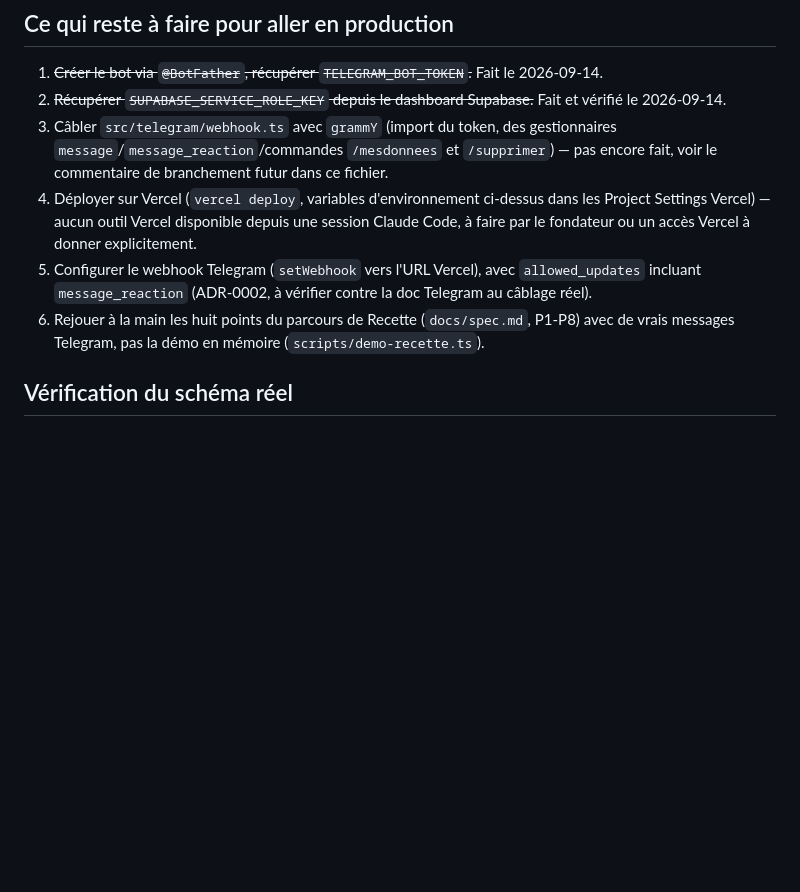
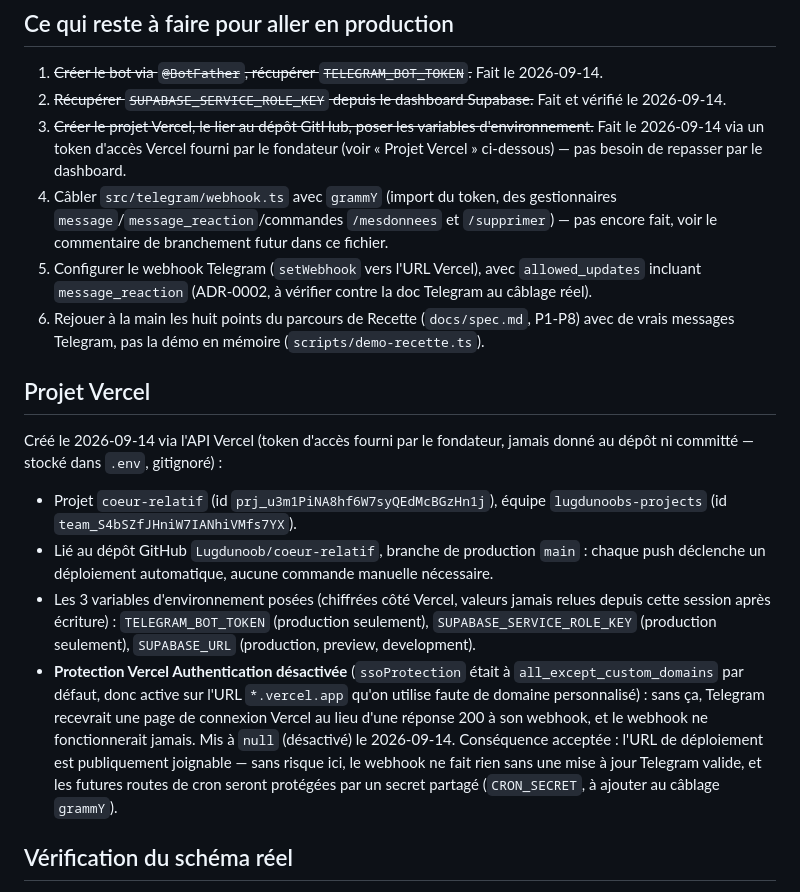
Before and after one commit to Lugdunoob/coeur-relatif, a Markdown page: docs/deploiement.md, the part around the change. Rendered like a GitHub page; blank space fills up the shorter version.

Commit message:
Projet Vercel créé et lié au dépôt via l'API (token fondateur)
coeur-relatif, équipe lugdunoobs-projects, lié à GitHub main. Les 3
variables d'environnement sont posées. Protection Vercel Authentication
désactivée : sans ça Telegram recevrait une page de connexion au lieu
d'une réponse au webhook.

Co-Authored-By: Claude Sonnet 5 <noreply@anthropic.com>
Claude-Session: https://claude.ai/code/session_013UtxVJu7BrGdNRNS32aCxd

```diff
--- a/docs/deploiement.md
+++ b/docs/deploiement.md
@@ -19,17 +19,38 @@ n'est touchée.
 1. ~~Créer le bot via `@BotFather`, récupérer `TELEGRAM_BOT_TOKEN`.~~ Fait le 2026-09-14.
 2. ~~Récupérer `SUPABASE_SERVICE_ROLE_KEY` depuis le dashboard Supabase.~~ Fait et
    vérifié le 2026-09-14.
-3. Câbler `src/telegram/webhook.ts` avec `grammY` (import du token, des gestionnaires
+3. ~~Créer le projet Vercel, le lier au dépôt GitHub, poser les variables
+   d'environnement.~~ Fait le 2026-09-14 via un token d'accès Vercel fourni par le
+   fondateur (voir « Projet Vercel » ci-dessous) — pas besoin de repasser par le
+   dashboard.
+4. Câbler `src/telegram/webhook.ts` avec `grammY` (import du token, des gestionnaires
    `message`/`message_reaction`/commandes `/mesdonnees` et `/supprimer`) — pas encore
    fait, voir le commentaire de branchement futur dans ce fichier.
-4. Déployer sur Vercel (`vercel deploy`, variables d'environnement ci-dessus dans les
-   Project Settings Vercel) — aucun outil Vercel disponible depuis une session Claude
-   Code, à faire par le fondateur ou un accès Vercel à donner explicitement.
 5. Configurer le webhook Telegram (`setWebhook` vers l'URL Vercel), avec
    `allowed_updates` incluant `message_reaction` (ADR-0002, à vérifier contre la doc
    Telegram au câblage réel).
 6. Rejouer à la main les huit points du parcours de Recette (`docs/spec.md`, P1-P8)
    avec de vrais messages Telegram, pas la démo en mémoire (`scripts/demo-recette.ts`).
+
+## Projet Vercel
+Créé le 2026-09-14 via l'API Vercel (token d'accès fourni par le fondateur, jamais
+donné au dépôt ni committé — stocké dans `.env`, gitignoré) :
+- Projet `coeur-relatif` (id `prj_u3m1PiNA8hf6W7syQEdMcBGzHn1j`), équipe
+  `lugdunoobs-projects` (id `team_S4bSZfJHniW7IANhiVMfs7YX`).
+- Lié au dépôt GitHub `Lugdunoob/coeur-relatif`, branche de production `main` : chaque
+  push déclenche un déploiement automatique, aucune commande manuelle nécessaire.
+- Les 3 variables d'environnement posées (chiffrées côté Vercel, valeurs jamais
+  relues depuis cette session après écriture) : `TELEGRAM_BOT_TOKEN` (production
+  seulement), `SUPABASE_SERVICE_ROLE_KEY` (production seulement), `SUPABASE_URL`
+  (production, preview, development).
+- **Protection Vercel Authentication désactivée** (`ssoProtection` était à
+  `all_except_custom_domains` par défaut, donc active sur l'URL `*.vercel.app` qu'on
+  utilise faute de domaine personnalisé) : sans ça, Telegram recevrait une page de
+  connexion Vercel au lieu d'une réponse 200 à son webhook, et le webhook ne
+  fonctionnerait jamais. Mis à `null` (désactivé) le 2026-09-14. Conséquence acceptée :
+  l'URL de déploiement est publiquement joignable — sans risque ici, le webhook ne fait
+  rien sans une mise à jour Telegram valide, et les futures routes de cron seront
+  protégées par un secret partagé (`CRON_SECRET`, à ajouter au câblage `grammY`).
 
 ## Vérification du schéma réel
 La migration `coeur_relatif_schema_initial` (+ `coeur_relatif_rappel_consentement`) a
```
